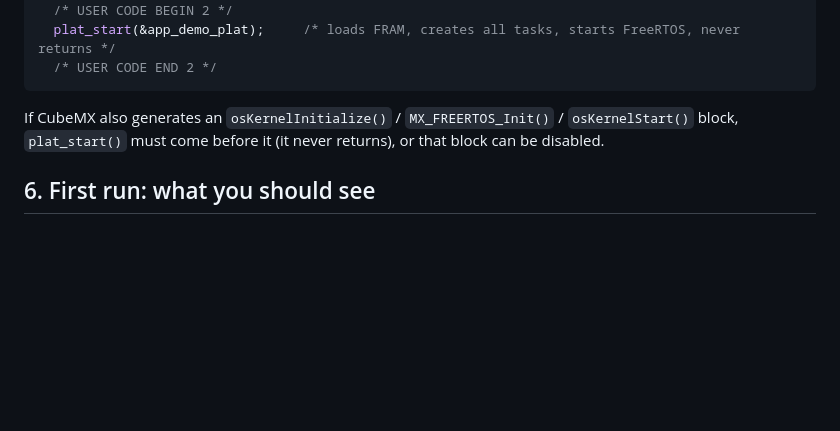
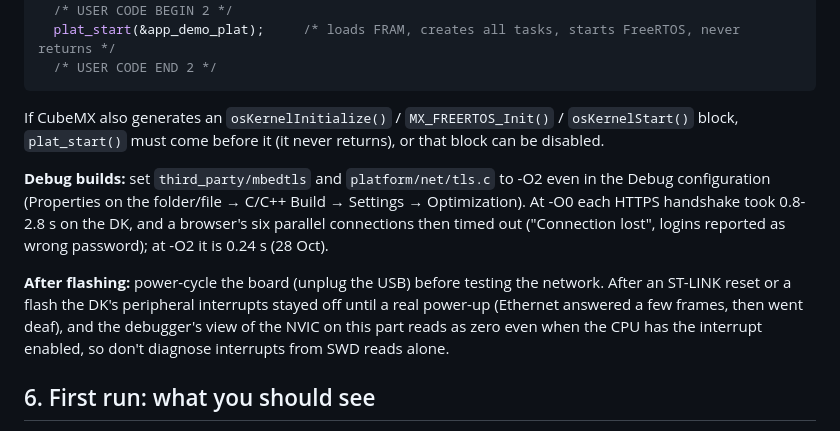
Before and after one commit to EnviroDevelo/cems-platform, a Markdown page: docs/CUBEMX_SETUP.md, the part around the change. GitHub-like rendering; blank space fills up the shorter version.

Commit message:
CUBEMX_SETUP: mbedTLS at -O2 in Debug builds; power-cycle after flashing before network tests
Co-Authored-By: Claude Opus 5.5 <noreply@anthropic.com>
Claude-Session: https://claude.ai/code/session_01YTthWNuUHnod3MeXnY4G3N

```diff
--- a/docs/CUBEMX_SETUP.md
+++ b/docs/CUBEMX_SETUP.md
@@ -346,6 +346,10 @@ If CubeMX also generates an `osKernelInitialize()` / `MX_FREERTOS_Init()` /
 `osKernelStart()` block, `plat_start()` must come before it (it never returns), or that
 block can be disabled.
 
+**Debug builds:** set `third_party/mbedtls` and `platform/net/tls.c` to -O2 even in the Debug configuration (Properties on the folder/file → C/C++ Build → Settings → Optimization). At -O0 each HTTPS handshake took 0.8-2.8 s on the DK, and a browser's six parallel connections then timed out ("Connection lost", logins reported as wrong password); at -O2 it is 0.24 s (28 Oct).
+
+**After flashing:** power-cycle the board (unplug the USB) before testing the network. After an ST-LINK reset or a flash the DK's peripheral interrupts stayed off until a real power-up (Ethernet answered a few frames, then went deaf), and the debugger's view of the NVIC on this part reads as zero even when the CPU has the interrupt enabled, so don't diagnose interrupts from SWD reads alone.
+
 ## 6. First run: what you should see
 
 - Hold the user button (DI_01) for 2 s and LED DO_01 comes on; release it and the LED goes off. That is the demo TON running on the 10 ms scan.
```
